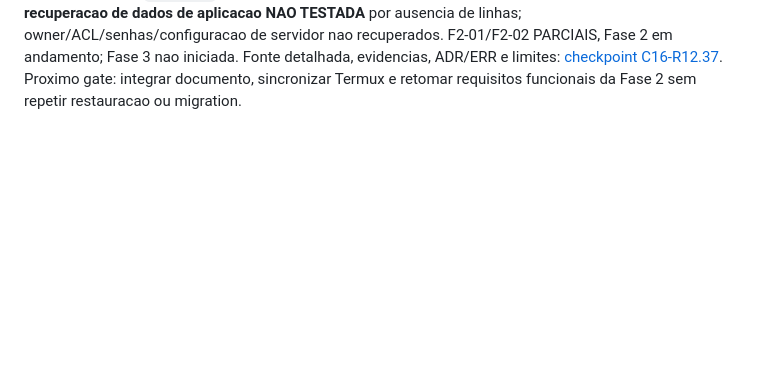
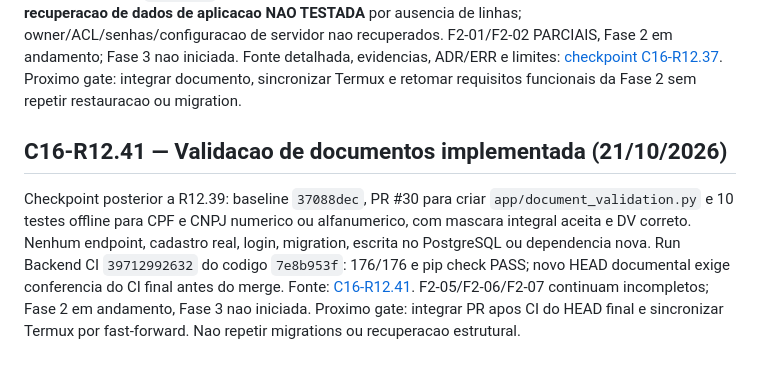
Before and after one commit to fronassor-art/FRcaixinha-2.2, a Markdown page: docs/continuidade/FRcaixinha_2_2_Cartao_Retomada_Novo_Chat_2026-10-20.md, the part around the change. Rendered like a GitHub page; blank space fills up the shorter version.

Commit message:
docs(c16): atualizar cartao de retomada C16-R12.41

```diff
--- a/docs/continuidade/FRcaixinha_2_2_Cartao_Retomada_Novo_Chat_2026-10-20.md
+++ b/docs/continuidade/FRcaixinha_2_2_Cartao_Retomada_Novo_Chat_2026-10-20.md
@@ -173,3 +173,16 @@ Fonte detalhada, evidencias, ADR/ERR e limites:
 [checkpoint C16-R12.37](FRcaixinha_2_2_C16_R12_37_Restauracao_Estrutural_Pos_Migration.md).
 Proximo gate: integrar documento, sincronizar Termux e retomar requisitos
 funcionais da Fase 2 sem repetir restauracao ou migration.
+
+## C16-R12.41 — Validacao de documentos implementada (21/10/2026)
+
+Checkpoint posterior a R12.39: baseline `37088dec`, PR #30 para criar
+`app/document_validation.py` e 10 testes offline para CPF e CNPJ numerico
+ou alfanumerico, com mascara integral aceita e DV correto. Nenhum endpoint,
+cadastro real, login, migration, escrita no PostgreSQL ou dependencia nova.
+Run Backend CI `39712992632` do codigo `7e8b953f`: 176/176 e pip check
+PASS; novo HEAD documental exige conferencia do CI final antes do merge.
+Fonte: [C16-R12.41](FRcaixinha_2_2_C16_R12_41_Validacao_CPF_CNPJ.md).
+F2-05/F2-06/F2-07 continuam incompletos; Fase 2 em andamento, Fase 3
+nao iniciada. Proximo gate: integrar PR apos CI do HEAD final e sincronizar
+Termux por fast-forward. Nao repetir migrations ou recuperacao estrutural.
```
